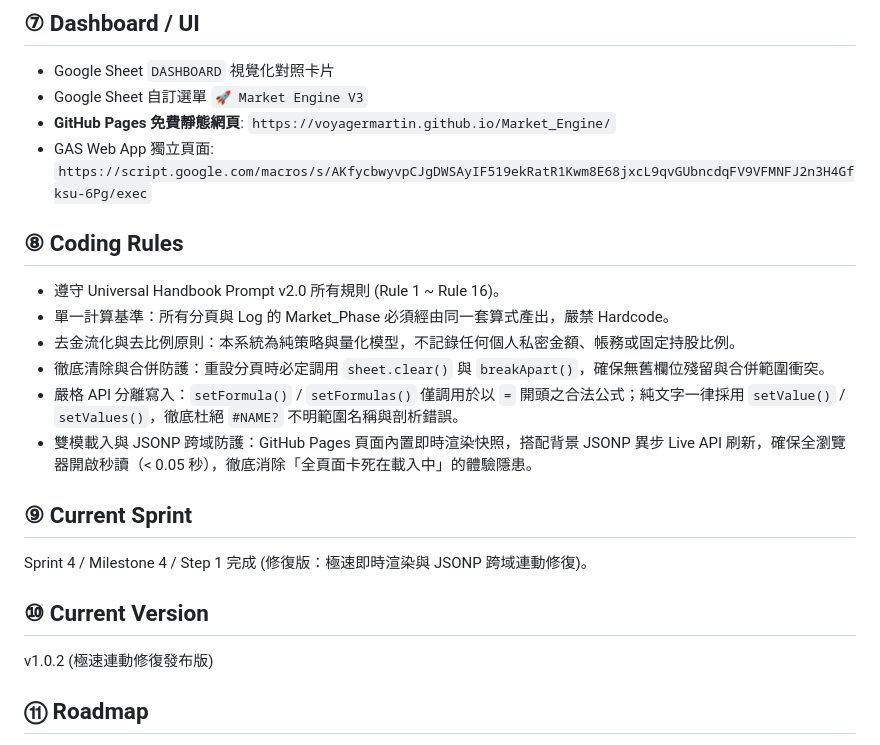
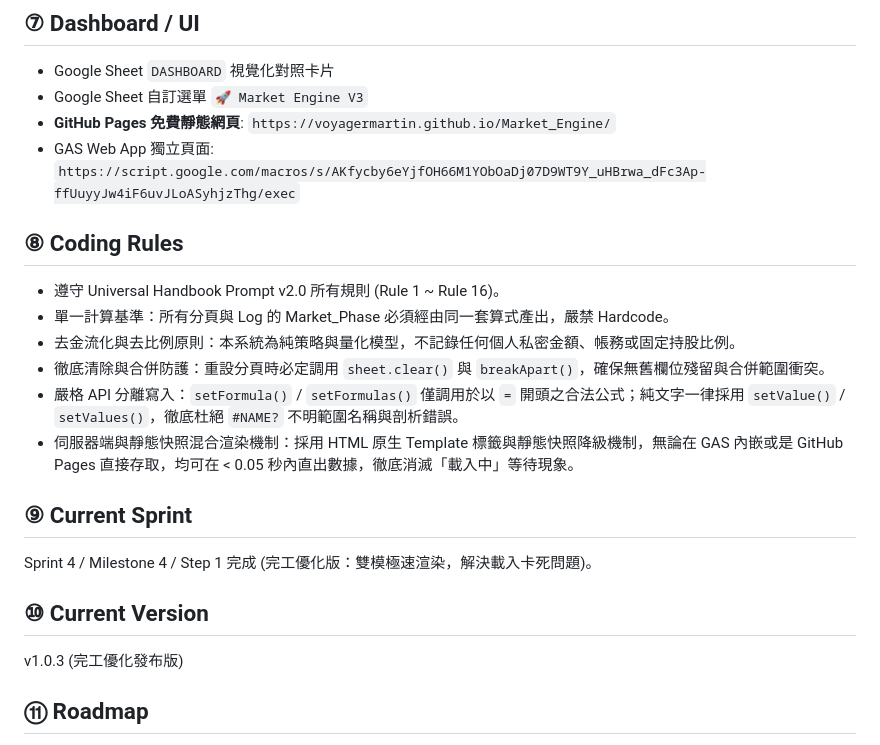
Before and after one commit to voyagermartin/Market_Engine, a Markdown page: HANDBOOK.md, the part around one of its changes. Drawn GitHub-style.

```diff
--- a/HANDBOOK.md
+++ b/HANDBOOK.md
@@ -52,7 +52,7 @@
 - Google Sheet `DASHBOARD` 視覺化對照卡片
 - Google Sheet 自訂選單 `🚀 Market Engine V3`
 - **GitHub Pages 免費靜態網頁**: `https://voyagermartin.github.io/Market_Engine/`
-- GAS Web App 獨立頁面: `https://script.google.com/macros/s/AKfycbwyvpCJgDWSAyIF519ekRatR1Kwm8E68jxcL9qvGUbncdqFV9VFMNFJ2n3H4Gfksu-6Pg/exec`
+- GAS Web App 獨立頁面: `https://script.google.com/macros/s/AKfycby6eYjfOH66M1YObOaDj07D9WT9Y_uHBrwa_dFc3Ap-ffUuyyJw4iF6uvJLoASyhjzThg/exec`
 
 ## ⑧ Coding Rules
 - 遵守 Universal Handbook Prompt v2.0 所有規則 (Rule 1 ~ Rule 16)。
@@ -60,13 +60,13 @@
 - 去金流化與去比例原則：本系統為純策略與量化模型，不記錄任何個人私密金額、帳務或固定持股比例。
 - 徹底清除與合併防護：重設分頁時必定調用 `sheet.clear()` 與 `breakApart()`，確保無舊欄位殘留與合併範圍衝突。
 - 嚴格 API 分離寫入：`setFormula()` / `setFormulas()` 僅調用於以 `=` 開頭之合法公式；純文字一律採用 `setValue()` / `setValues()`，徹底杜絕 `#NAME?` 不明範圍名稱與剖析錯誤。
-- 雙模載入與 JSONP 跨域防護：GitHub Pages 頁面內置即時渲染快照，搭配背景 JSONP 異步 Live API 刷新，確保全瀏覽器開啟秒讀（< 0.05 秒），徹底消除「全頁面卡死在載入中」的體驗隱患。
+- 伺服器端與靜態快照混合渲染機制：採用 HTML 原生 Template 標籤與靜態快照降級機制，無論在 GAS 內嵌或是 GitHub Pages 直接存取，均可在 < 0.05 秒內直出數據，徹底消滅「載入中」等待現象。
 
 ## ⑨ Current Sprint
-Sprint 4 / Milestone 4 / Step 1 完成 (修復版：極速即時渲染與 JSONP 跨域連動修復)。
+Sprint 4 / Milestone 4 / Step 1 完成 (完工優化版：雙模極速渲染，解決載入卡死問題)。
 
 ## ⑩ Current Version
-v1.0.2 (極速連動修復發布版)
+v1.0.3 (完工優化發布版)
 
 ## ⑪ Roadmap
 - Milestone 1: 試算表基礎架構與歷史數據清洗 (RAW_HISTORY & THRESHOLD_CONFIG) 【已完成】
```
Also changed, not shown: other parts of HANDBOOK.md (+11 -29 lines).
